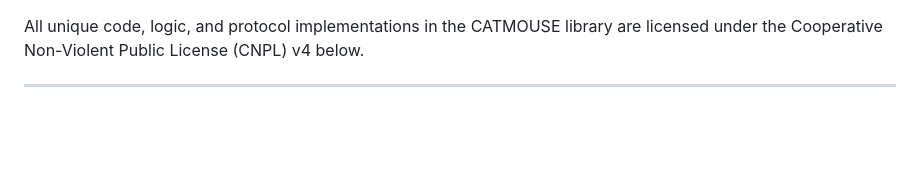
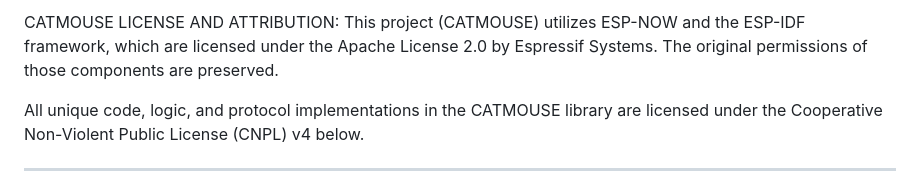
Before and after one commit to 0P7-0U7/CATMOUSE, a Markdown page: LICENSE.md, the part around the change. GitHub-like rendering; blank space fills up the shorter version.

```diff
--- a/LICENSE.md
+++ b/LICENSE.md
@@ -1,4 +1,7 @@
-
+CATMOUSE LICENSE AND ATTRIBUTION:
+This project (CATMOUSE) utilizes ESP-NOW and the ESP-IDF framework, which are
+licensed under the Apache License 2.0 by Espressif Systems. The original
+permissions of those components are preserved.
 
 All unique code, logic, and protocol implementations in the CATMOUSE library
 are licensed under the Cooperative Non-Violent Public License (CNPL) v4 below.
```
